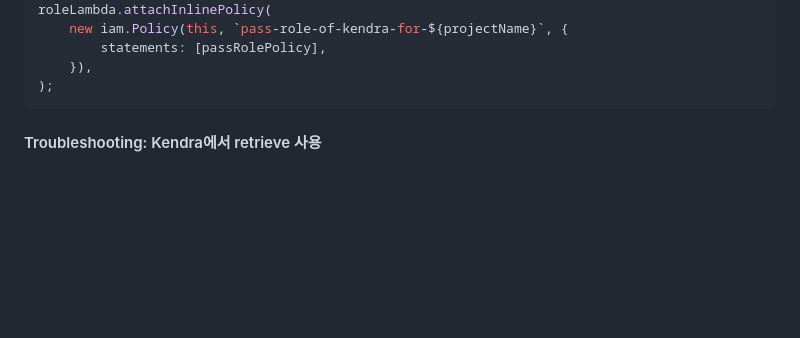
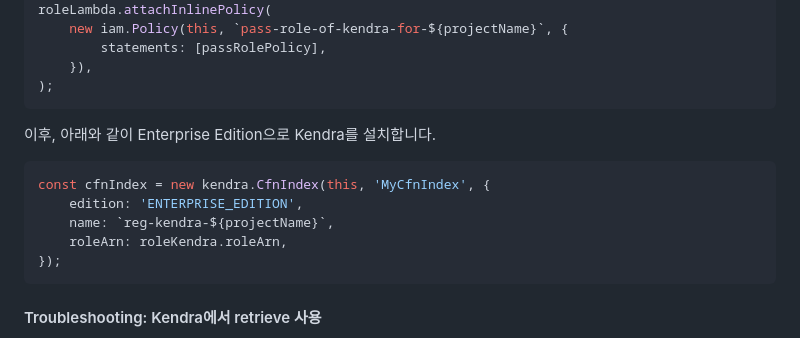
Before and after one commit to kyopark2014/Llama2-chatbot-with-kendra, a Markdown page: README.md, the part around the change. Rendered like a GitHub page; blank space fills up the shorter version.

````diff
--- a/README.md
+++ b/README.md
@@ -123,6 +123,16 @@ roleLambda.attachInlinePolicy(
         statements: [passRolePolicy],
     }),
 );
+```
+
+이후, 아래와 같이 Enterprise Edition으로 Kendra를 설치합니다.
+
+```python
+const cfnIndex = new kendra.CfnIndex(this, 'MyCfnIndex', {
+    edition: 'ENTERPRISE_EDITION',
+    name: `reg-kendra-${projectName}`,
+    roleArn: roleKendra.roleArn,
+});
 ```
 
 #### Troubleshooting: Kendra에서 retrieve 사용
````
